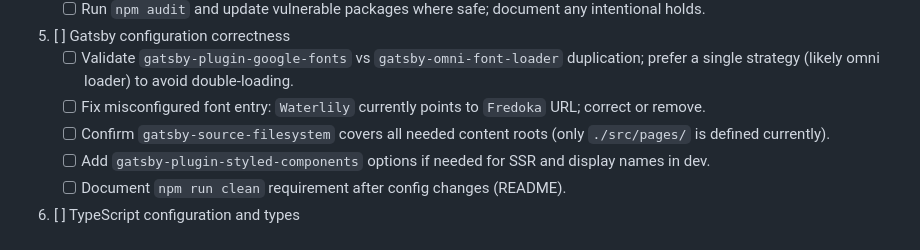
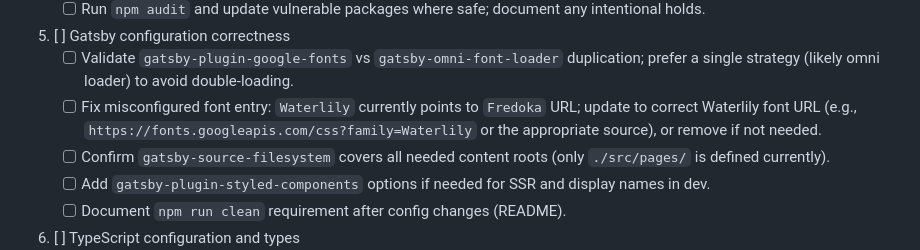
Before and after one commit to TheSoulPad/soulpad_marketing, a Markdown page: docs/tasks.md, the part around the change. GitHub-like rendering.

Commit message:
Update docs/tasks.md
Co-authored-by: Copilot <175728472+Copilot@users.noreply.github.com>

```diff
--- a/docs/tasks.md
+++ b/docs/tasks.md
@@ -27,7 +27,7 @@ Note: Each task is atomic and actionable. The sequence is ordered to reduce chur
 
 5. [ ] Gatsby configuration correctness
    - [ ] Validate `gatsby-plugin-google-fonts` vs `gatsby-omni-font-loader` duplication; prefer a single strategy (likely omni loader) to avoid double-loading.
-   - [ ] Fix misconfigured font entry: `Waterlily` currently points to `Fredoka` URL; correct or remove.
+   - [ ] Fix misconfigured font entry: `Waterlily` currently points to `Fredoka` URL; update to correct Waterlily font URL (e.g., `https://fonts.googleapis.com/css?family=Waterlily` or the appropriate source), or remove if not needed.
    - [ ] Confirm `gatsby-source-filesystem` covers all needed content roots (only `./src/pages/` is defined currently).
    - [ ] Add `gatsby-plugin-styled-components` options if needed for SSR and display names in dev.
    - [ ] Document `npm run clean` requirement after config changes (README).
```
